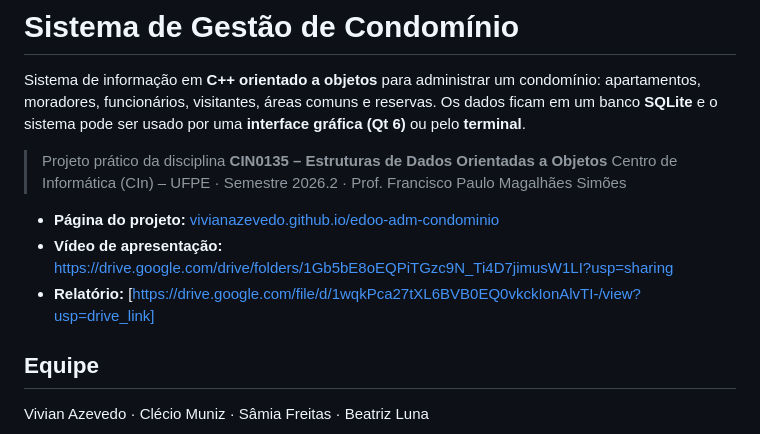
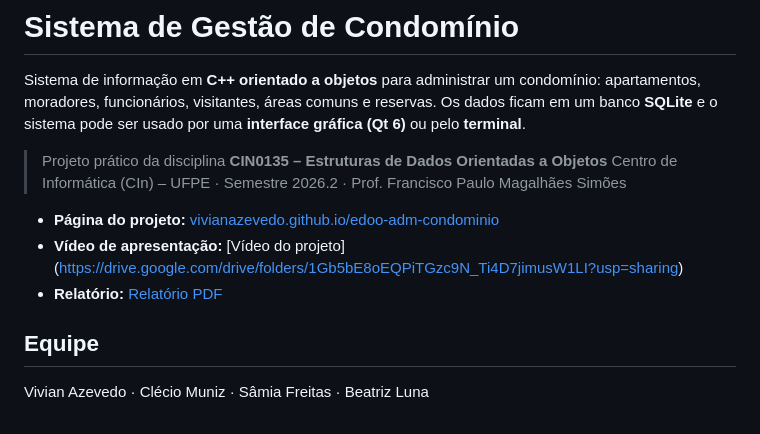
Before and after one commit to vivianazevedo/edoo-adm-condominio, a Markdown page: README.md, the part around the change. Drawn GitHub-style.

Commit message:
fix: ajuste readme

```diff
--- a/README.md
+++ b/README.md
@@ -6,8 +6,8 @@ Sistema de informação em **C++ orientado a objetos** para administrar um condo
 > Centro de Informática (CIn) – UFPE · Semestre 2026.2 · Prof. Francisco Paulo Magalhães Simões
 
 - **Página do projeto:** [vivianazevedo.github.io/edoo-adm-condominio](https://vivianazevedo.github.io/edoo-adm-condominio/)
-- **Vídeo de apresentação:** https://drive.google.com/drive/folders/1Gb5bE8oEQPiTGzc9N_Ti4D7jimusW1LI?usp=sharing
-- **Relatório:** [https://drive.google.com/file/d/1wqkPca27tXL6BVB0EQ0vkckIonAlvTI-/view?usp=drive_link]
+- **Vídeo de apresentação:** [Vídeo do projeto] (https://drive.google.com/drive/folders/1Gb5bE8oEQPiTGzc9N_Ti4D7jimusW1LI?usp=sharing)
+- **Relatório:** [Relatório PDF ](https://drive.google.com/file/d/1wqkPca27tXL6BVB0EQ0vkckIonAlvTI-/view?usp=drive_link)
 
 ## Equipe
 
```
